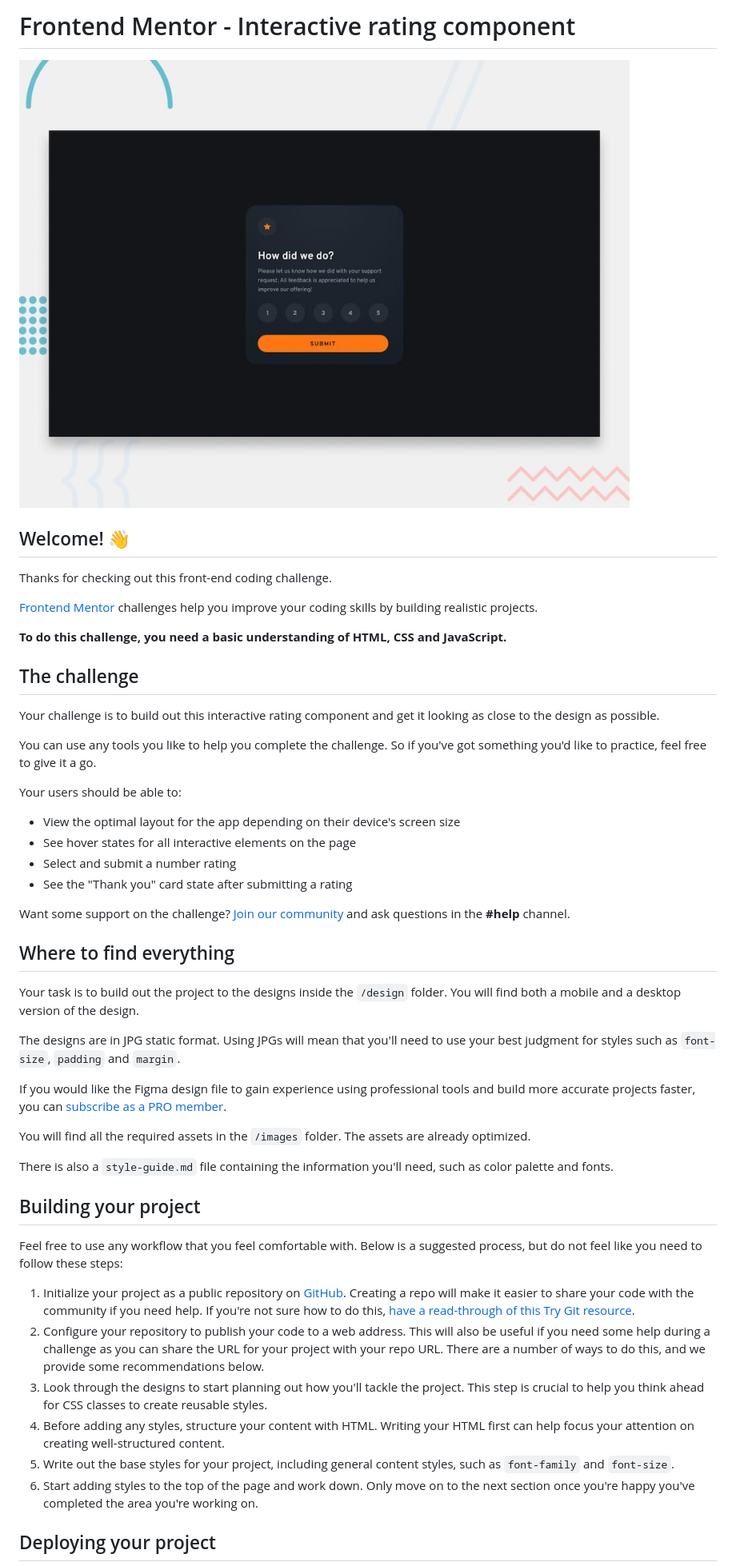
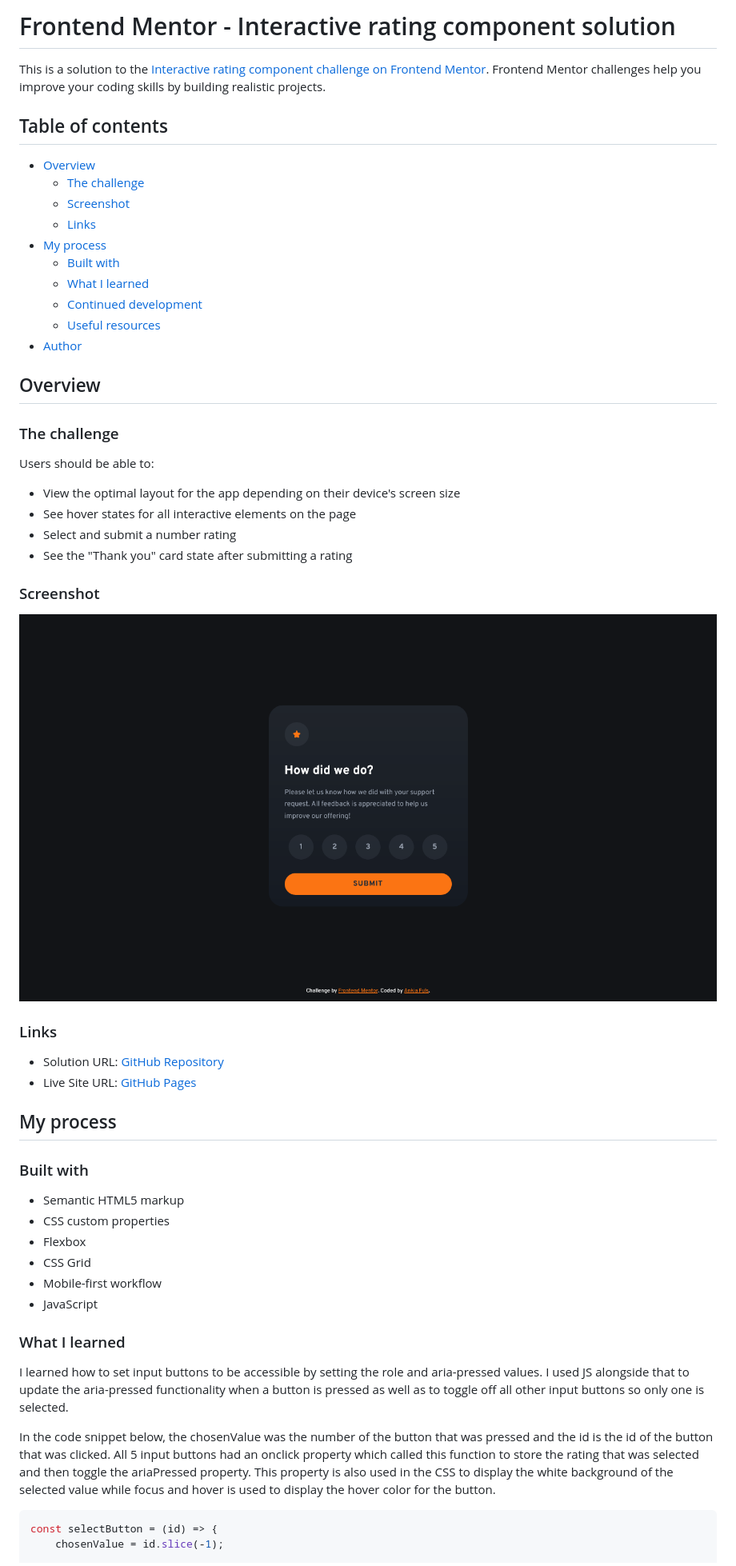
Before and after one commit to Ankia-Fuls/fem-interactive-rating-component, a Markdown page: README.md, the part around the change printed below. Shown: that part at 80% size. Rendered like a GitHub page; pictures changed too: images/Screenshot Completed Frontend Mentor Interactive rating component.png (added).

````diff
--- a/README.md
+++ b/README.md
@@ -1,52 +1,58 @@
-# Frontend Mentor - Interactive rating component
+# Frontend Mentor - Interactive rating component solution
 
-![Design preview for the Interactive rating component coding challenge](./preview.jpg)
+This is a solution to the [Interactive rating component challenge on Frontend Mentor](https://www.frontendmentor.io/challenges/interactive-rating-component-koxpeBUmI). Frontend Mentor challenges help you improve your coding skills by building realistic projects.
 
-## Welcome! 👋
+## Table of contents
 
-Thanks for checking out this front-end coding challenge.
+- [Overview](#overview)
+  - [The challenge](#the-challenge)
+  - [Screenshot](#screenshot)
+  - [Links](#links)
+- [My process](#my-process)
+  - [Built with](#built-with)
+  - [What I learned](#what-i-learned)
+  - [Continued development](#continued-development)
+  - [Useful resources](#useful-resources)
+- [Author](#author)
 
-[Frontend Mentor](https://www.frontendmentor.io) challenges help you improve your coding skills by building realistic projects.
+## Overview
 
-**To do this challenge, you need a basic understanding of HTML, CSS and JavaScript.**
+### The challenge
 
-## The challenge
-
-Your challenge is to build out this interactive rating component and get it looking as close to the design as possible.
-
-You can use any tools you like to help you complete the challenge. So if you've got something you'd like to practice, feel free to give it a go.
-
-Your users should be able to:
+Users should be able to:
 
 - View the optimal layout for the app depending on their device's screen size
 - See hover states for all interactive elements on the page
 - Select and submit a number rating
 - See the "Thank you" card state after submitting a rating
 
-Want some support on the challenge? [Join our community](https://www.frontendmentor.io/community) and ask questions in the **#help** channel.
+### Screenshot
 
-## Where to find everything
+![Screenshot of completed project](./images/Screenshot%20Completed%20Frontend%20Mentor%20Interactive%20rating%20component.png)
 
-Your task is to build out the project to the designs inside the `/design` folder. You will find both a mobile and a desktop version of the design.
+### Links
 
-The designs are in JPG static format. Using JPGs will mean that you'll need to use your best judgment for styles such as `font-size`, `padding` and `margin`.
+- Solution URL: [GitHub Repository](https://github.com/Ankia-Fuls/fem-interactive-rating-component)
+- Live Site URL: [GitHub Pages](https://ankia-fuls.github.io/fem-interactive-rating-component/)
 
-If you would like the Figma design file to gain experience using professional tools and build more accurate projects faster, you can [subscribe as a PRO member](https://www.frontendmentor.io/pro).
+## My process
 
-You will find all the required assets in the `/images` folder. The assets are already optimized.
+### Built with
 
-There is also a `style-guide.md` file containing the information you'll need, such as color palette and fonts.
+- Semantic HTML5 markup
+- CSS custom properties
+- Flexbox
+- CSS Grid
+- Mobile-first workflow
+- JavaScript
 
-## Building your project
+### What I learned
 
-Feel free to use any workflow that you feel comfortable with. Below is a suggested process, but do not feel like you need to follow these steps:
+I learned how to set input buttons to be accessible by setting the role and aria-pressed values. I used JS alongside that to update the aria-pressed functionality when a button is pressed as well as to toggle off all other input buttons so only one is selected.
 
-1. Initialize your project as a public repository on [GitHub](https://github.com/). Creating a repo will make it easier to share your code with the community if you need help. If you're not sure how to do this, [have a read-through of this Try Git resource](https://try.github.io/).
-2. Configure your repository to publish your code to a web address. This will also be useful if you need some help during a challenge as you can share the URL for your project with your repo URL. There are a number of ways to do this, and we provide some recommendations below.
-3. Look through the designs to start planning out how you'll tackle the project. This step is crucial to help you think ahead for CSS classes to create reusable styles.
-4. Before adding any styles, structure your content with HTML. Writing your HTML first can help focus your attention on creating well-structured content.
-5. Write out the base styles for your project, including general content styles, such as `font-family` and `font-size`.
-6. Start adding styles to the top of the page and work down. Only move on to the next section once you're happy you've completed the area you're working on.
+In the code snippet below, the chosenValue was the number of the button that was pressed and the id is the id of the button that was clicked. All 5 input buttons had an onclick property which called this function to store the rating that was selected and then toggle the ariaPressed property. This property is also used in the CSS to display the white background of the selected value while focus and hover is used to display the hover color for the button.
 
-## Deploying your project
+```js
+const selectButton = (id) => {
+    chosenValue = id.slice(-1);
 
````
Also changed, not shown: other parts of README.md (+18 -36 lines), README-template.md (deleted, +0 -113 lines), 1 other file.
